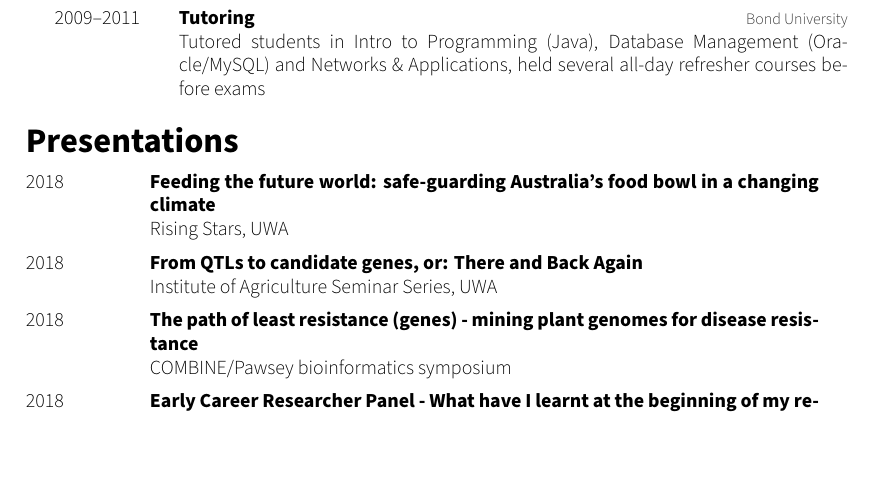
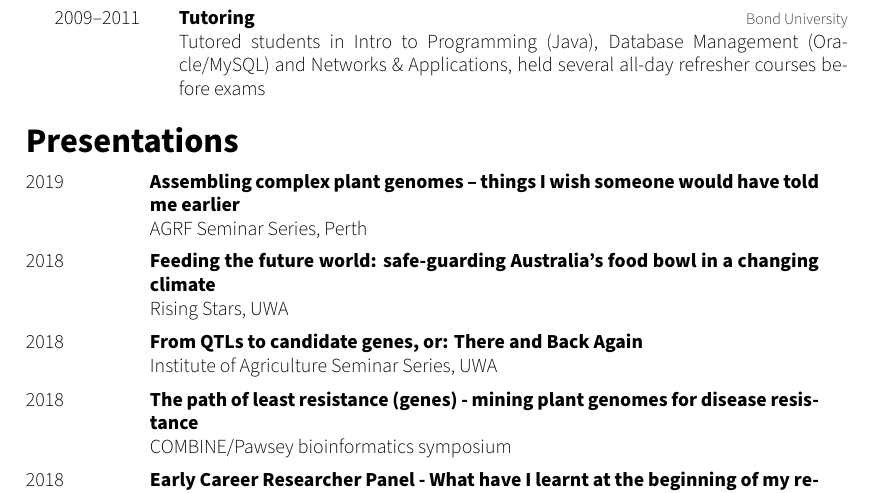
Before and after one commit to philippbayer/CV, a LaTeX CV (cv_10.tex): part of page 7 of 8, cut so that both start at the same text, the shorter picture padded with empty space. Compiled offline with XeLaTeX.

Commit message:
Add one talk

```diff
--- a/cv_10.tex
+++ b/cv_10.tex
@@ -372,6 +372,12 @@ using bioinformatic approaches}
 
 %------------------------------------------------
 \entry
+{2019}
+{Assembling complex plant genomes – things I wish someone would have told me earlier}
+{}
+{AGRF Seminar Series, Perth}
+%------------------------------------------------
+\entry
 {2018}
 {Feeding the future world: safe-guarding Australia’s food bowl in a changing climate}
 {}
```
Also changed, not shown: cv_10.pdf.
